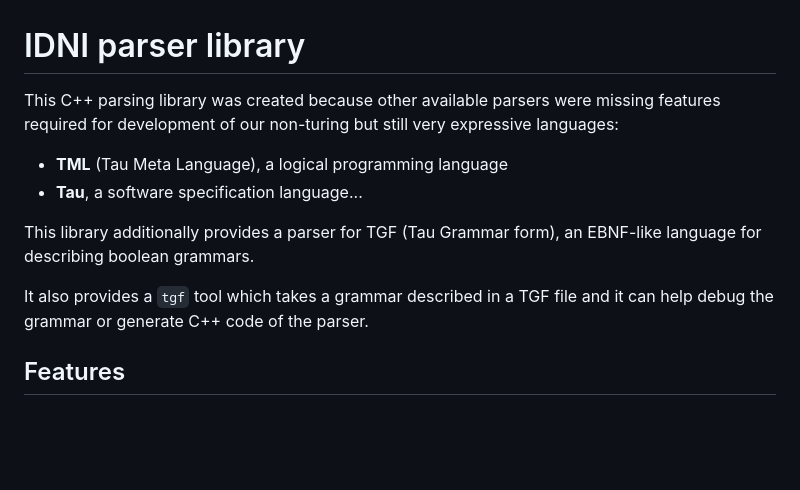
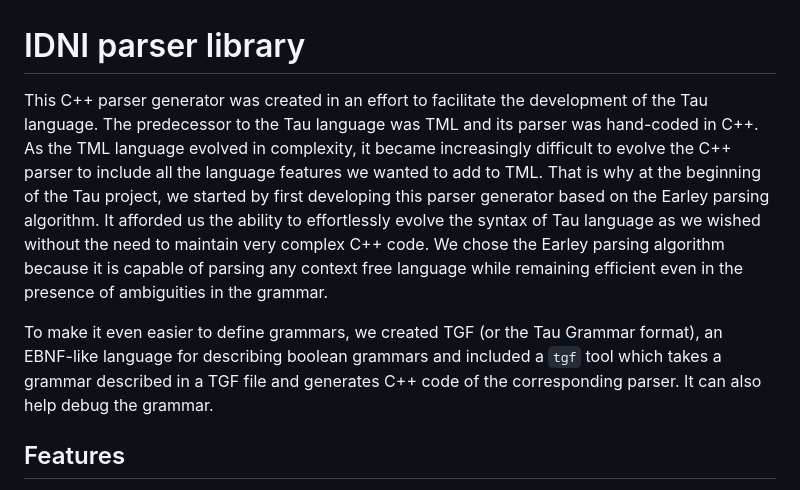
Before and after one commit to IDNI/parser, a Markdown page: README.md, the part around the change. Rendered like a GitHub page; blank space fills up the shorter version.

```diff
--- a/README.md
+++ b/README.md
@@ -1,12 +1,13 @@
 # IDNI parser library
 
-This C++ parsing library was created because other available parsers were missing features required for development of our non-turing but still very expressive languages:
-- **TML** (Tau Meta Language), a logical programming language
-- **Tau**, a software specification language...
+This C++ parser generator was created in an effort to facilitate the development of the Tau language. The predecessor to the Tau language was TML and its parser was hand-coded in C++.
+As the TML language evolved in complexity, it became increasingly difficult to evolve the C++ parser to include all the language features we wanted to add to TML.
+That is why at the beginning of the Tau project, we started by first developing this parser generator based on the Earley parsing algorithm. It afforded us the ability to
+effortlessly evolve the syntax of Tau language as we wished without the need to maintain very complex C++ code. We chose the Earley parsing algorithm because it is capable
+of parsing any context free language while remaining efficient even in the presence of ambiguities in the grammar.
 
-This library additionally provides a parser for TGF (Tau Grammar form), an EBNF-like language for describing boolean grammars.
-
-It also provides a `tgf` tool which takes a grammar described in a TGF file and it can help debug the grammar or generate C++ code of the parser.
+To make it even easier to define grammars, we created TGF (or the Tau Grammar format), an EBNF-like language for describing boolean grammars and included a `tgf` tool
+which takes a grammar described in a TGF file and generates C++ code of the corresponding parser. It can also help debug the grammar.
 
 
 ## Features
```
